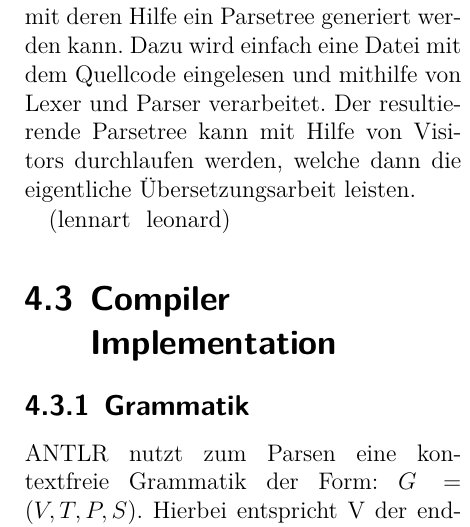
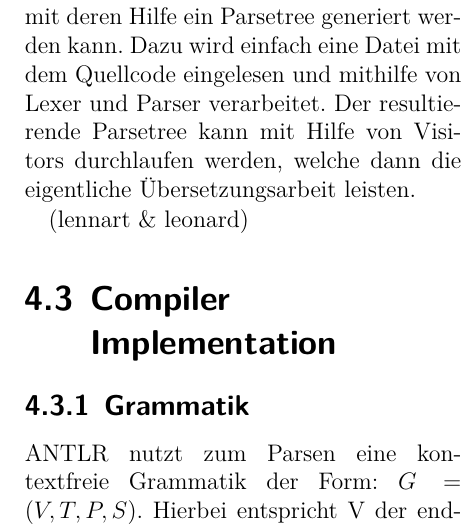
Before and after one commit to xyl0o/cs_proj_microprocessor, a LaTeX document (paper/paper.tex): part of one column of page 19 of 25, cut so that both start at the same text. Compiled offline with XeLaTeX.

Commit message:
Escape "&"

```diff
--- a/paper/paper.tex
+++ b/paper/paper.tex
@@ -609,7 +609,7 @@ Dazu wird einfach eine Datei mit dem Quellcode eingelesen und mithilfe von Lexer
 Der resultierende Parsetree kann mit Hilfe von Visitors durchlaufen werden,
 welche dann die eigentliche Übersetzungsarbeit leisten.
 
-(lennart & leonard)
+(lennart \& leonard)
 
 \section{Compiler Implementation}
 
```
